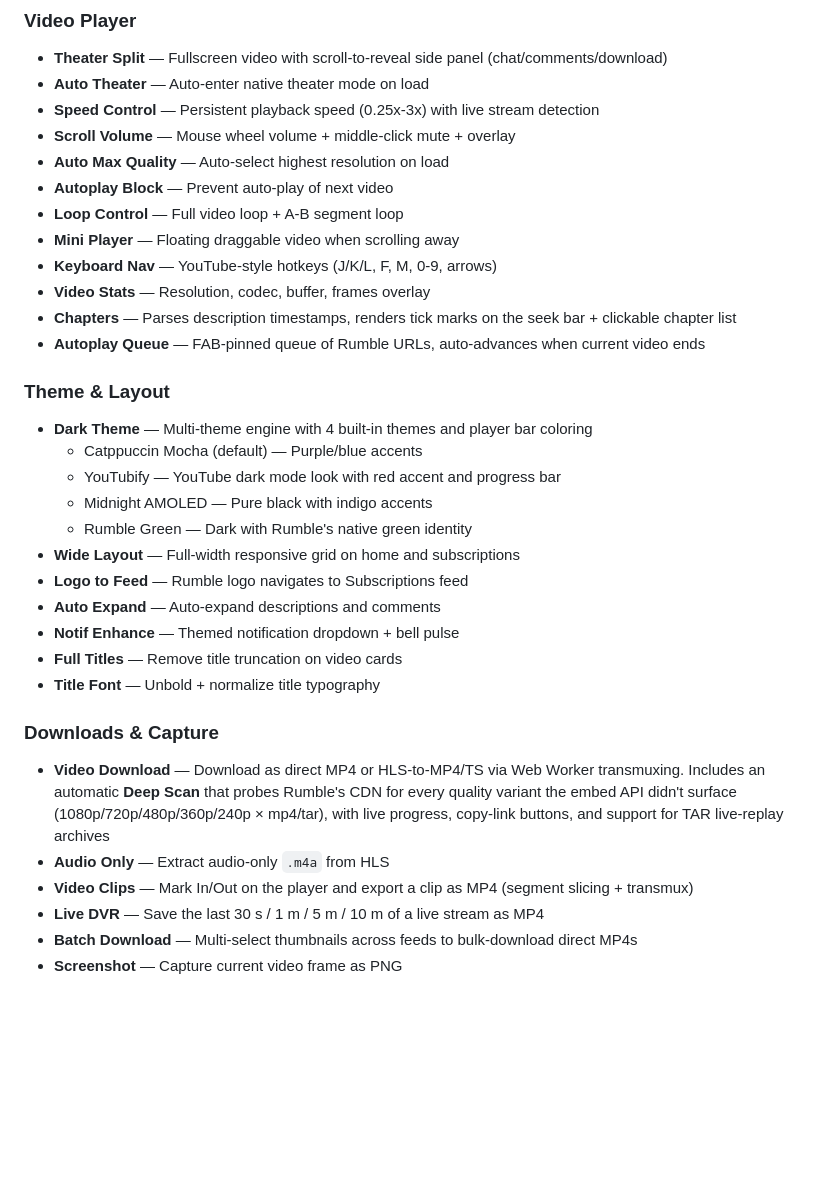
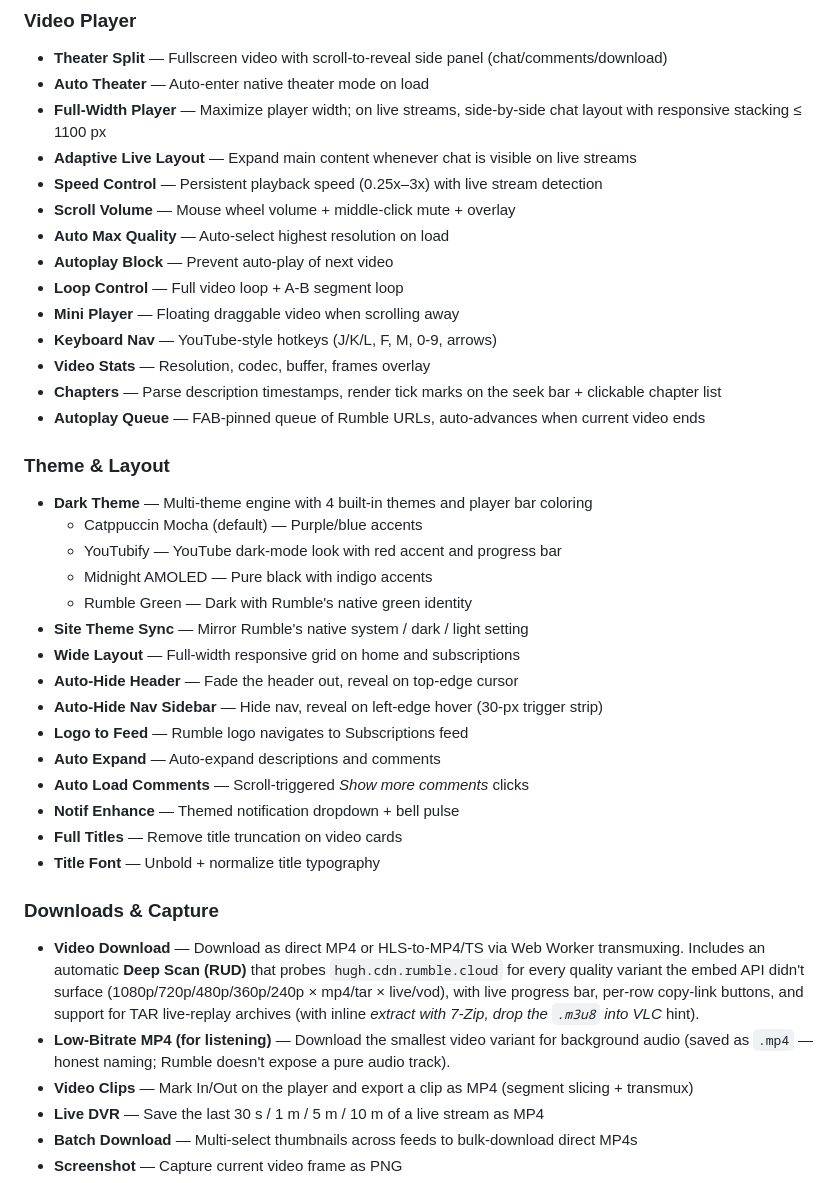
Before and after one commit to SysAdminDoc/RumbleX, a Markdown page: README.md, the part around one of its changes. GitHub-like rendering; blank space fills up the shorter version.

```diff
--- a/README.md
+++ b/README.md
@@ -27,7 +27,9 @@
 ### Video Player
 - **Theater Split** — Fullscreen video with scroll-to-reveal side panel (chat/comments/download)
 - **Auto Theater** — Auto-enter native theater mode on load
-- **Speed Control** — Persistent playback speed (0.25x-3x) with live stream detection
+- **Full-Width Player** — Maximize player width; on live streams, side-by-side chat layout with responsive stacking ≤ 1100 px
+- **Adaptive Live Layout** — Expand main content whenever chat is visible on live streams
+- **Speed Control** — Persistent playback speed (0.25x–3x) with live stream detection
 - **Scroll Volume** — Mouse wheel volume + middle-click mute + overlay
 - **Auto Max Quality** — Auto-select highest resolution on load
 - **Autoplay Block** — Prevent auto-play of next video
@@ -35,25 +37,29 @@
 - **Mini Player** — Floating draggable video when scrolling away
 - **Keyboard Nav** — YouTube-style hotkeys (J/K/L, F, M, 0-9, arrows)
 - **Video Stats** — Resolution, codec, buffer, frames overlay
-- **Chapters** — Parses description timestamps, renders tick marks on the seek bar + clickable chapter list
+- **Chapters** — Parse description timestamps, render tick marks on the seek bar + clickable chapter list
 - **Autoplay Queue** — FAB-pinned queue of Rumble URLs, auto-advances when current video ends
 
 ### Theme & Layout
 - **Dark Theme** — Multi-theme engine with 4 built-in themes and player bar coloring
   - Catppuccin Mocha (default) — Purple/blue accents
-  - YouTubify — YouTube dark mode look with red accent and progress bar
+  - YouTubify — YouTube dark-mode look with red accent and progress bar
   - Midnight AMOLED — Pure black with indigo accents
   - Rumble Green — Dark with Rumble's native green identity
+- **Site Theme Sync** — Mirror Rumble's native system / dark / light setting
 - **Wide Layout** — Full-width responsive grid on home and subscriptions
+- **Auto-Hide Header** — Fade the header out, reveal on top-edge cursor
+- **Auto-Hide Nav Sidebar** — Hide nav, reveal on left-edge hover (30-px trigger strip)
 - **Logo to Feed** — Rumble logo navigates to Subscriptions feed
 - **Auto Expand** — Auto-expand descriptions and comments
+- **Auto Load Comments** — Scroll-triggered *Show more comments* clicks
 - **Notif Enhance** — Themed notification dropdown + bell pulse
 - **Full Titles** — Remove title truncation on video cards
 - **Title Font** — Unbold + normalize title typography
 
 ### Downloads & Capture
-- **Video Download** — Download as direct MP4 or HLS-to-MP4/TS via Web Worker transmuxing. Includes an automatic **Deep Scan** that probes Rumble's CDN for every quality variant the embed API didn't surface (1080p/720p/480p/360p/240p × mp4/tar), with live progress, copy-link buttons, and support for TAR live-replay archives
-- **Audio Only** — Extract audio-only `.m4a` from HLS
+- **Video Download** — Download as direct MP4 or HLS-to-MP4/TS via Web Worker transmuxing. Includes an automatic **Deep Scan (RUD)** that probes `hugh.cdn.rumble.cloud` for every quality variant the embed API didn't surface (1080p/720p/480p/360p/240p × mp4/tar × live/vod), with live progress bar, per-row copy-link buttons, and support for TAR live-replay archives (with inline *extract with 7-Zip, drop the `.m3u8` into VLC* hint).
+- **Low-Bitrate MP4 (for listening)** — Download the smallest video variant for background audio (saved as `.mp4` — honest naming; Rumble doesn't expose a pure audio track).
 - **Video Clips** — Mark In/Out on the player and export a clip as MP4 (segment slicing + transmux)
 - **Live DVR** — Save the last 30 s / 1 m / 5 m / 10 m of a live stream as MP4
 - **Batch Download** — Multi-select thumbnails across feeds to bulk-download direct MP4s
```
Also changed, not shown: other parts of README.md (+55 -22 lines).
